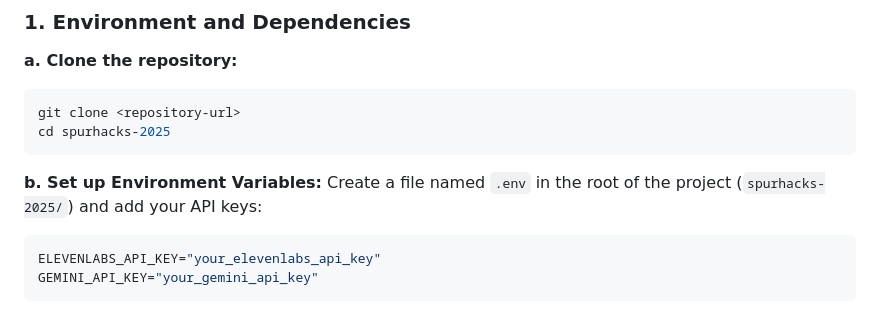
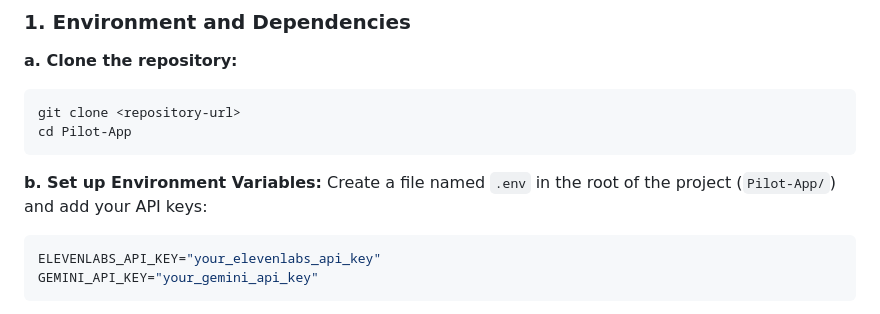
Before and after one commit to Gurvirr/Pilot-App, a Markdown page: readme.md, the part around the change. Rendered like a GitHub page.

````diff
--- a/readme.md
+++ b/readme.md
@@ -33,11 +33,11 @@ Pilot-App/
 **a. Clone the repository:**
 ```bash
 git clone <repository-url>
-cd spurhacks-2025
+cd Pilot-App
 ```
 
 **b. Set up Environment Variables:**
-Create a file named `.env` in the root of the project (`spurhacks-2025/`) and add your API keys:
+Create a file named `.env` in the root of the project (`Pilot-App/`) and add your API keys:
 ```env
 ELEVENLABS_API_KEY="your_elevenlabs_api_key"
 GEMINI_API_KEY="your_gemini_api_key"
````
